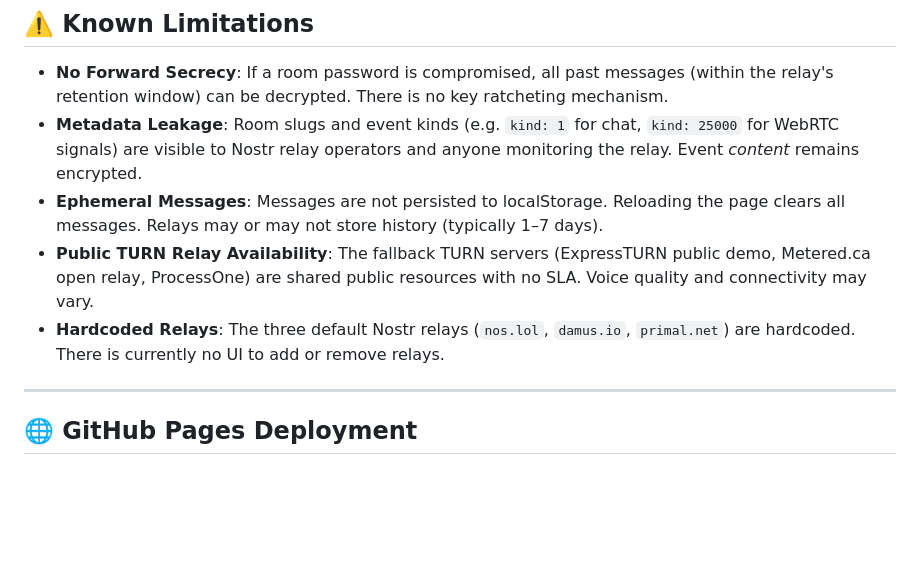
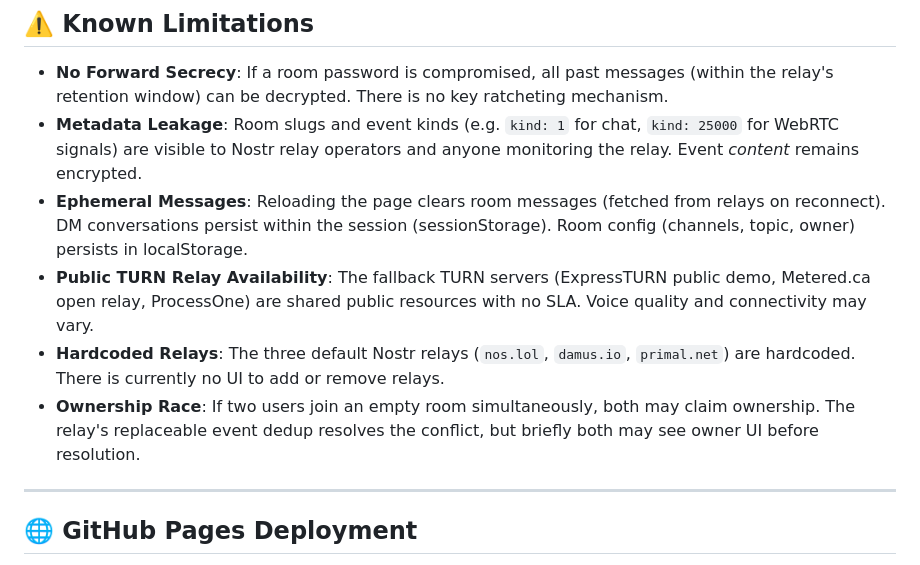
Before and after one commit to ST33LDI9ITAL/chat, a Markdown page: README.md, the part around one of its changes. Drawn GitHub-style; blank space fills up the shorter version.

```diff
--- a/README.md
+++ b/README.md
@@ -68,9 +100,10 @@ Deployable directly to **GitHub Pages** with zero backend infrastructure require
 
 - **No Forward Secrecy**: If a room password is compromised, all past messages (within the relay's retention window) can be decrypted. There is no key ratcheting mechanism.
 - **Metadata Leakage**: Room slugs and event kinds (e.g. `kind: 1` for chat, `kind: 25000` for WebRTC signals) are visible to Nostr relay operators and anyone monitoring the relay. Event *content* remains encrypted.
-- **Ephemeral Messages**: Messages are not persisted to localStorage. Reloading the page clears all messages. Relays may or may not store history (typically 1–7 days).
+- **Ephemeral Messages**: Reloading the page clears room messages (fetched from relays on reconnect). DM conversations persist within the session (sessionStorage). Room config (channels, topic, owner) persists in localStorage.
 - **Public TURN Relay Availability**: The fallback TURN servers (ExpressTURN public demo, Metered.ca open relay, ProcessOne) are shared public resources with no SLA. Voice quality and connectivity may vary.
 - **Hardcoded Relays**: The three default Nostr relays (`nos.lol`, `damus.io`, `primal.net`) are hardcoded. There is currently no UI to add or remove relays.
+- **Ownership Race**: If two users join an empty room simultaneously, both may claim ownership. The relay's replaceable event dedup resolves the conflict, but briefly both may see owner UI before resolution.
 
 ---
 
```
Also changed, not shown: other parts of README.md (+32 -0 lines).
